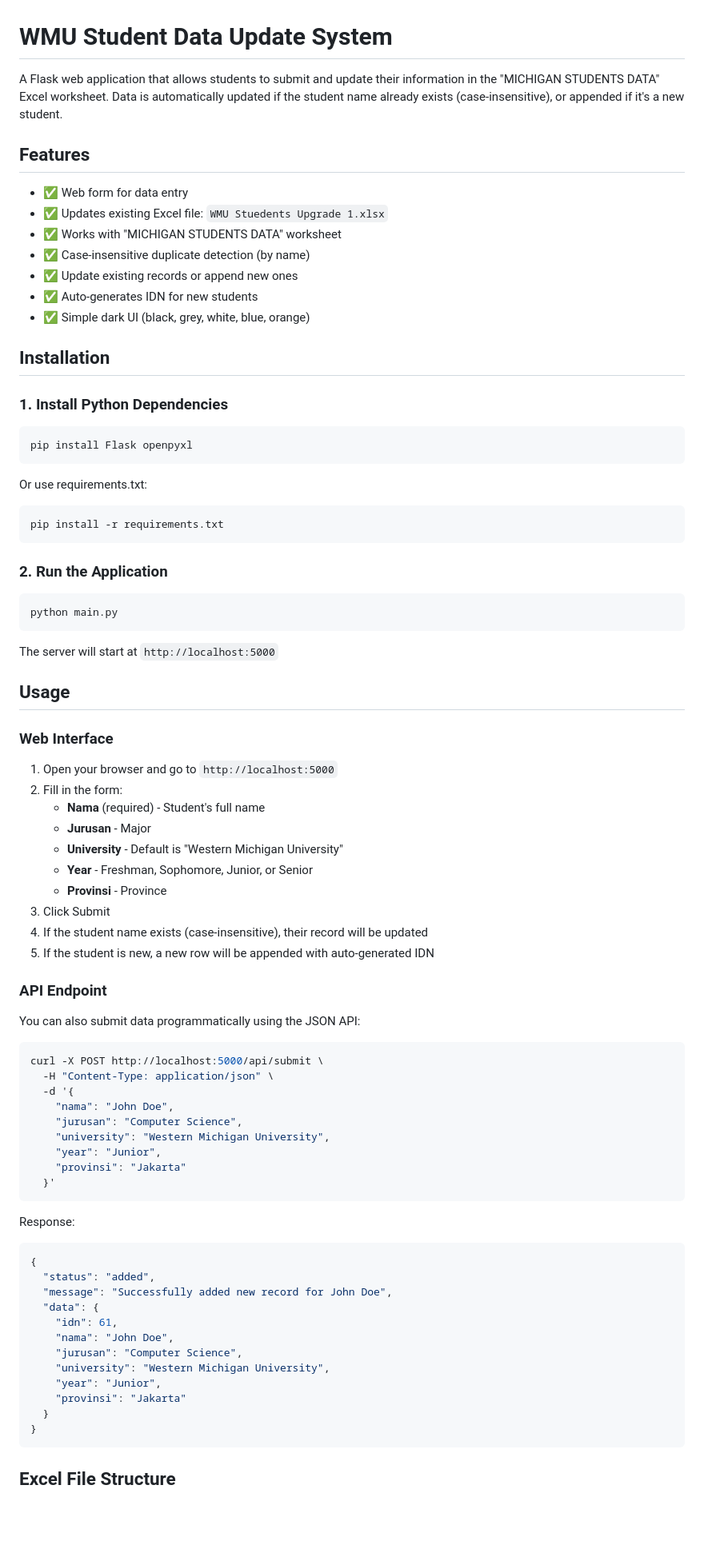
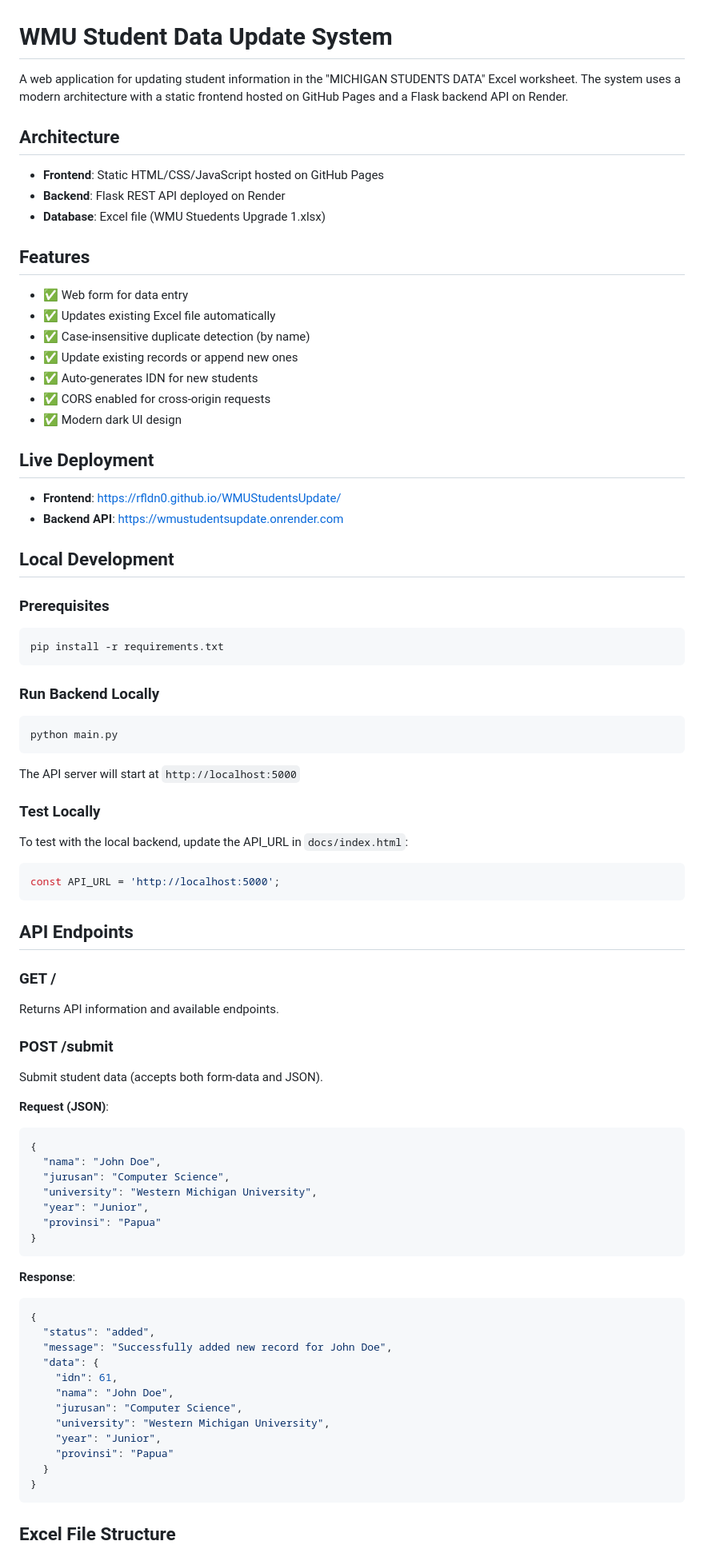
Before and after one commit to rfldn0/WMUStudentsUpdate, a Markdown page: README.md, the part around one of its changes. Shown at 80% size. GitHub-like rendering; blank space fills up the shorter version.

````diff
--- a/README.md
+++ b/README.md
@@ -1,71 +1,72 @@
 # WMU Student Data Update System
 
-A Flask web application that allows students to submit and update their information in the "MICHIGAN STUDENTS DATA" Excel worksheet. Data is automatically updated if the student name already exists (case-insensitive), or appended if it's a new student.
+A web application for updating student information in the "MICHIGAN STUDENTS DATA" Excel worksheet. The system uses a modern architecture with a static frontend hosted on GitHub Pages and a Flask backend API on Render.
+
+## Architecture
+
+- **Frontend**: Static HTML/CSS/JavaScript hosted on GitHub Pages
+- **Backend**: Flask REST API deployed on Render
+- **Database**: Excel file (WMU Stuedents Upgrade 1.xlsx)
 
 ## Features
 
 - ✅ Web form for data entry
-- ✅ Updates existing Excel file: `WMU Stuedents Upgrade 1.xlsx`
-- ✅ Works with "MICHIGAN STUDENTS DATA" worksheet
+- ✅ Updates existing Excel file automatically
 - ✅ Case-insensitive duplicate detection (by name)
 - ✅ Update existing records or append new ones
 - ✅ Auto-generates IDN for new students
-- ✅ Simple dark UI (black, grey, white, blue, orange)
+- ✅ CORS enabled for cross-origin requests
+- ✅ Modern dark UI design
 
-## Installation
+## Live Deployment
 
-### 1. Install Python Dependencies
+- **Frontend**: https://rfldn0.github.io/WMUStudentsUpdate/
+- **Backend API**: https://wmustudentsupdate.onrender.com
 
-```bash
-pip install Flask openpyxl
-```
+## Local Development
 
-Or use requirements.txt:
+### Prerequisites
 
 ```bash
 pip install -r requirements.txt
 ```
 
-### 2. Run the Application
+### Run Backend Locally
 
 ```bash
 python main.py
 ```
 
-The server will start at `http://localhost:5000`
+The API server will start at `http://localhost:5000`
 
-## Usage
+### Test Locally
 
-### Web Interface
+To test with the local backend, update the API_URL in `docs/index.html`:
 
-1. Open your browser and go to `http://localhost:5000`
-2. Fill in the form:
-   - **Nama** (required) - Student's full name
-   - **Jurusan** - Major
-   - **University** - Default is "Western Michigan University"
-   - **Year** - Freshman, Sophomore, Junior, or Senior
-   - **Provinsi** - Province
-3. Click Submit
-4. If the student name exists (case-insensitive), their record will be updated
-5. If the student is new, a new row will be appended with auto-generated IDN
-
-### API Endpoint
-
-You can also submit data programmatically using the JSON API:
-
-```bash
-curl -X POST http://localhost:5000/api/submit \
-  -H "Content-Type: application/json" \
-  -d '{
-    "nama": "John Doe",
-    "jurusan": "Computer Science",
-    "university": "Western Michigan University",
-    "year": "Junior",
-    "provinsi": "Jakarta"
-  }'
+```javascript
+const API_URL = 'http://localhost:5000';
 ```
 
-Response:
+## API Endpoints
+
+### GET /
+Returns API information and available endpoints.
+
+### POST /submit
+Submit student data (accepts both form-data and JSON).
+
+**Request (JSON)**:
+```json
+{
+  "nama": "John Doe",
+  "jurusan": "Computer Science",
+  "university": "Western Michigan University",
+  "year": "Junior",
+  "provinsi": "Papua"
+}
+```
+
+**Response**:
 ```json
 {
   "status": "added",
@@ -76,7 +77,7 @@ Response:
     "jurusan": "Computer Science",
     "university": "Western Michigan University",
     "year": "Junior",
-    "provinsi": "Jakarta"
+    "provinsi": "Papua"
   }
 }
 ```
````
Also changed, not shown: other parts of README.md (+41 -46 lines).
